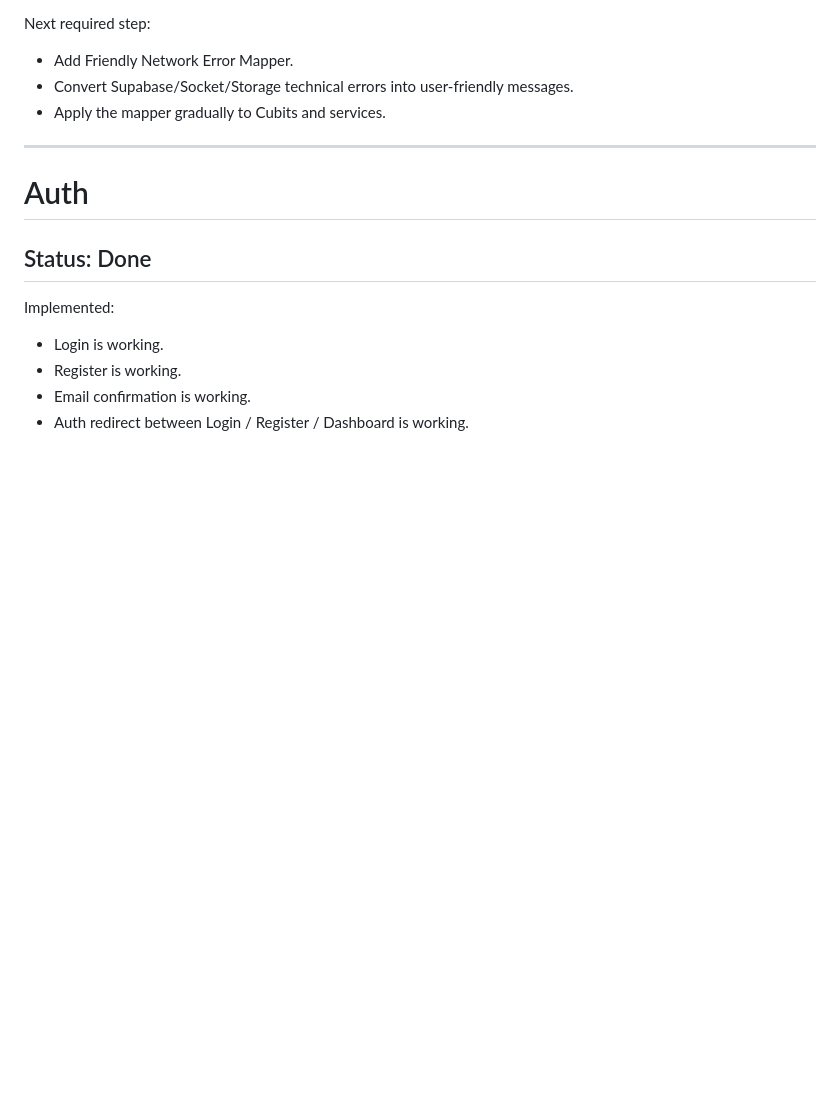
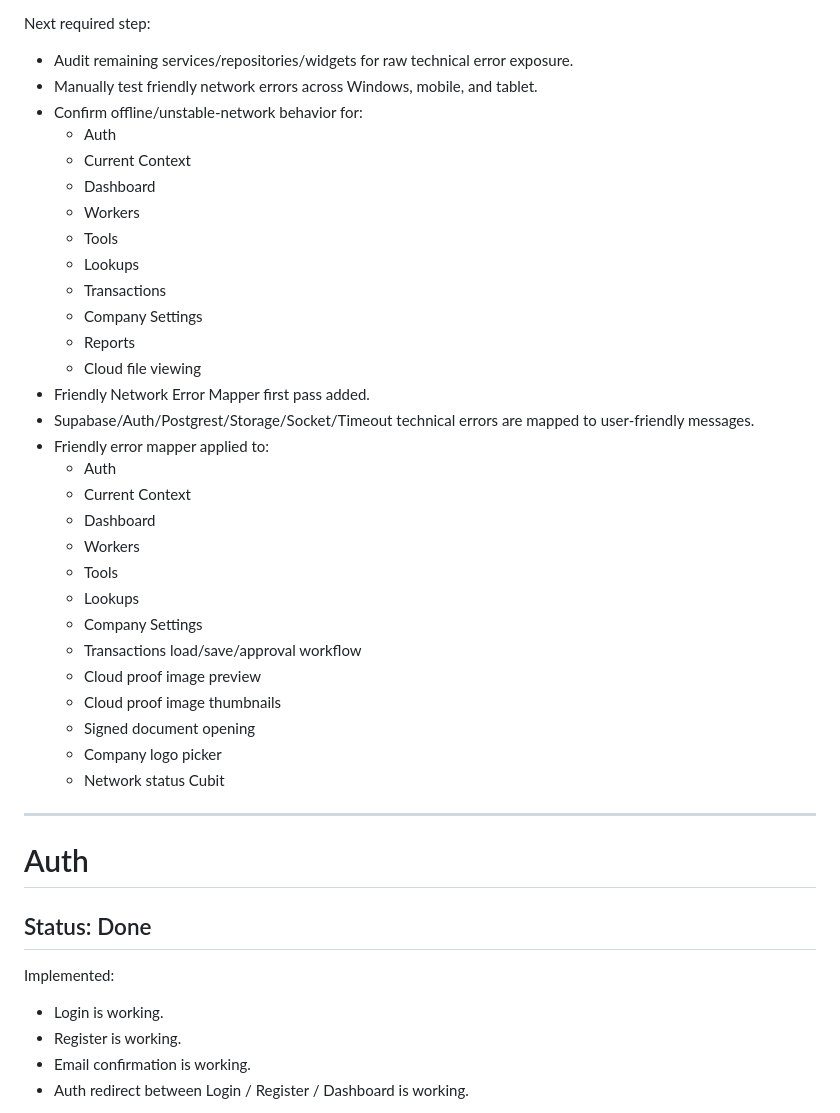
Before and after one commit to KingNarmar/mina_system, a Markdown page: PROJECT_ROADMAP.md, the part around the change. Drawn GitHub-style; blank space fills up the shorter version.

Commit message:
update roadmap after friendly error mapper

```diff
--- a/PROJECT_ROADMAP.md
+++ b/PROJECT_ROADMAP.md
@@ -293,10 +293,35 @@ Completed so far:
 
 Next required step:
 
-- Add Friendly Network Error Mapper.
-- Convert Supabase/Socket/Storage technical errors into user-friendly messages.
-- Apply the mapper gradually to Cubits and services.
-
+- Audit remaining services/repositories/widgets for raw technical error exposure.
+- Manually test friendly network errors across Windows, mobile, and tablet.
+- Confirm offline/unstable-network behavior for:
+  - Auth
+  - Current Context
+  - Dashboard
+  - Workers
+  - Tools
+  - Lookups
+  - Transactions
+  - Company Settings
+  - Reports
+  - Cloud file viewing
+- Friendly Network Error Mapper first pass added.
+- Supabase/Auth/Postgrest/Storage/Socket/Timeout technical errors are mapped to user-friendly messages.
+- Friendly error mapper applied to:
+  - Auth
+  - Current Context
+  - Dashboard
+  - Workers
+  - Tools
+  - Lookups
+  - Company Settings
+  - Transactions load/save/approval workflow
+  - Cloud proof image preview
+  - Cloud proof image thumbnails
+  - Signed document opening
+  - Company logo picker
+  - Network status Cubit
 ---
 
 # Auth
```
